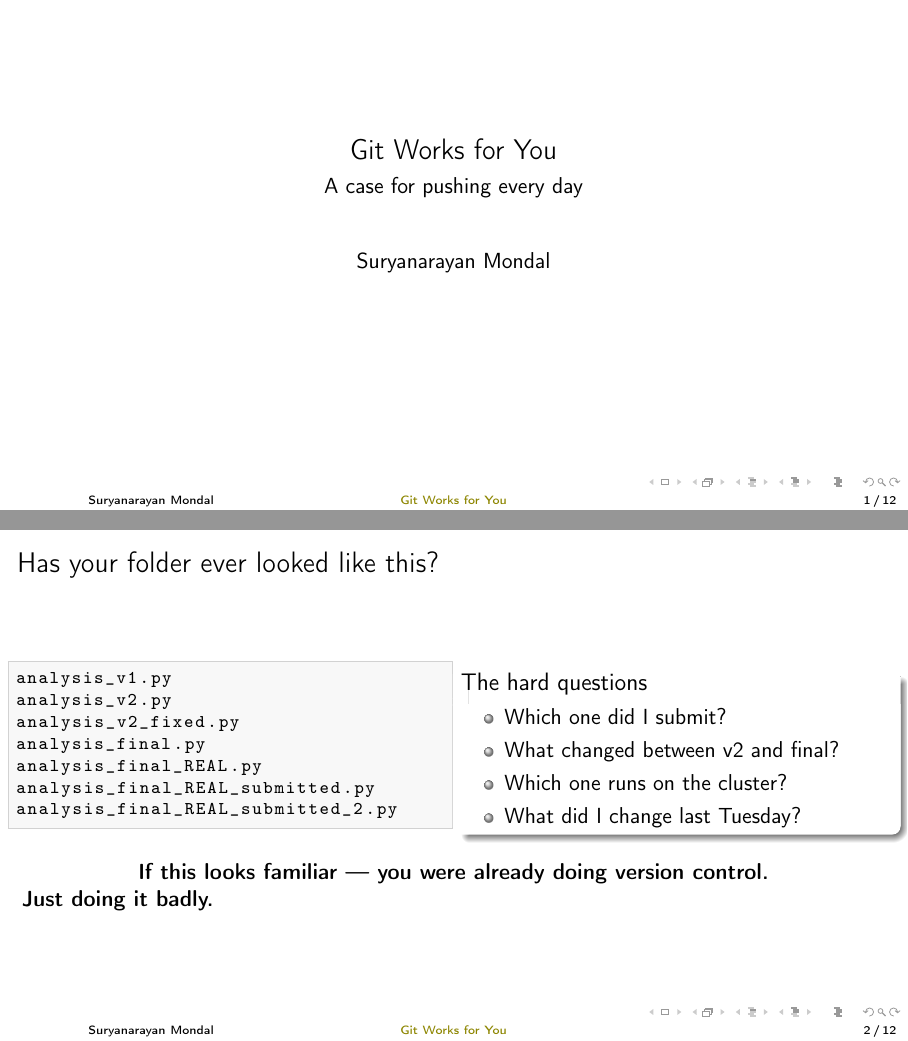
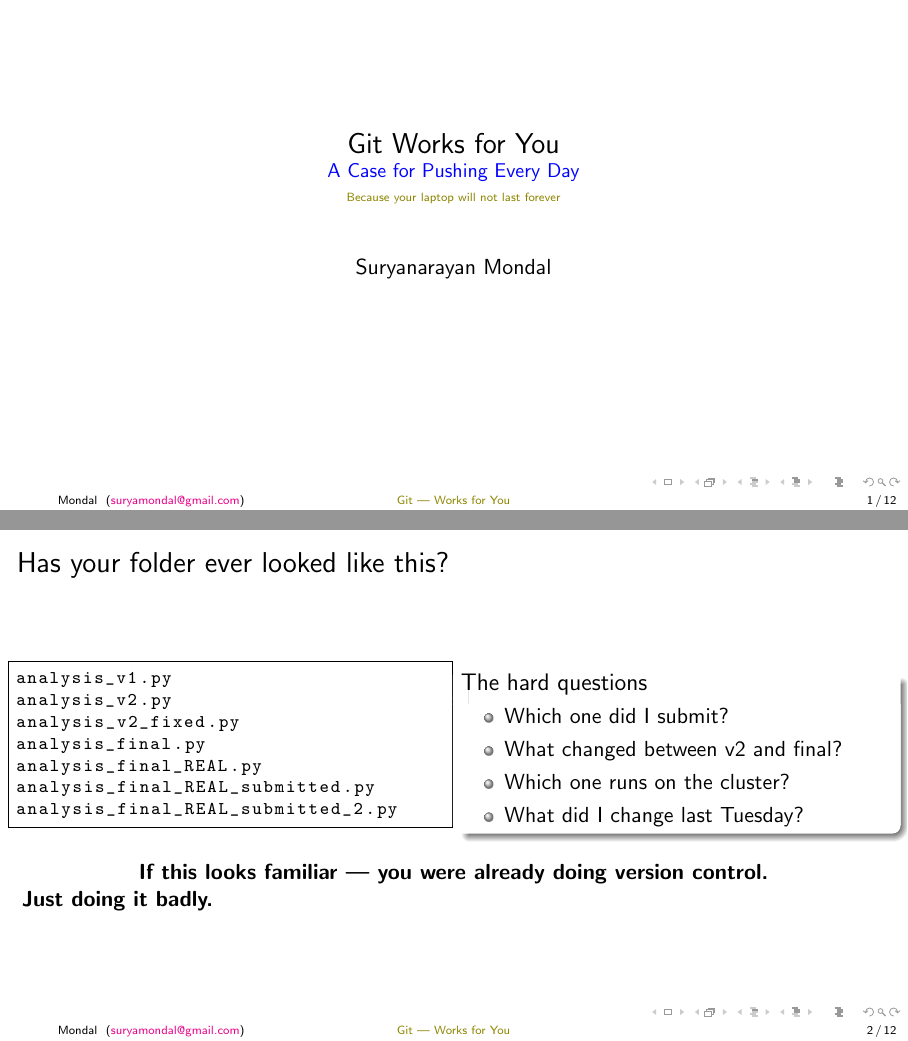
Before and after one commit to suryamondal/various-commands, LaTeX slides (useful-git-commands/git-presentation/main.tex): pages 1 and 4 of 25, joined at a grey line. Compiled offline with pdfLaTeX.

Commit message:
format complete

```diff
--- a/useful-git-commands/git-presentation/main.tex
+++ b/useful-git-commands/git-presentation/main.tex
@@ -7,10 +7,6 @@
   %\setbeamertemplate{footline}[page number]
   %\setbeamertemplate{navigation symbols}{}
 }
-
-% ── encoding (keeps listings UTF-8 clean) ──────────────────────────────────────
-\usepackage[T1]{fontenc}
-\usepackage[utf8]{inputenc}
 
 % ── graphics ───────────────────────────────────────────────────────────────────
 \usepackage{graphicx}
@@ -46,14 +42,9 @@
 \usepackage{listings}
 \usepackage{xcolor}
 
-\definecolor{codebg}{RGB}{248,248,248}
-\definecolor{codeframe}{RGB}{210,210,210}
-
 \lstset{
-    backgroundcolor=\color{codebg},
     basicstyle=\ttfamily\footnotesize,
     frame=single,
-    rulecolor=\color{codeframe},
     breaklines=true,
     showstringspaces=false,
 }
@@ -68,10 +59,14 @@
 \usepackage{appendixnumberbeamer}
 
 % ── title info ─────────────────────────────────────────────────────────────────
-\title{Git Works for You}
-\subtitle{A case for pushing every day}
-\author{Suryanarayan Mondal}
-\institute{}
+\title[Git --- Works for You]{Git Works for You \\
+  \small{\textcolor{blue}{A Case for Pushing Every Day} \\
+  \tiny{\textcolor{olive}{Because your laptop will not last forever}}}}
+%% \subtitle{}
+\author[Mondal]{Suryanarayan Mondal}
+\institute[\href{mailto:suryamondal@gmail.com}{suryamondal@gmail.com}] {
+  %% \small{Your Institute}
+}
 \date{}
 
 % ══════════════════════════════════════════════════════════════════════════════
```
